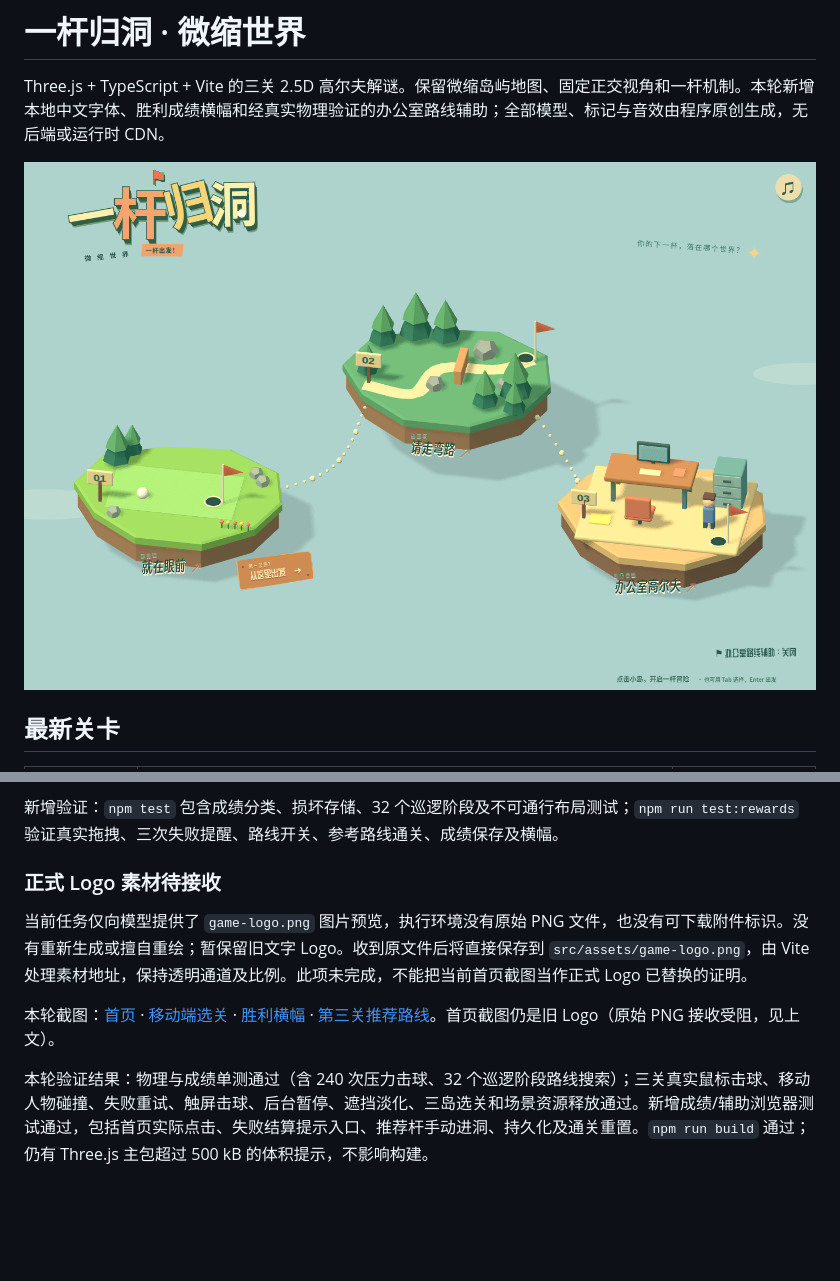
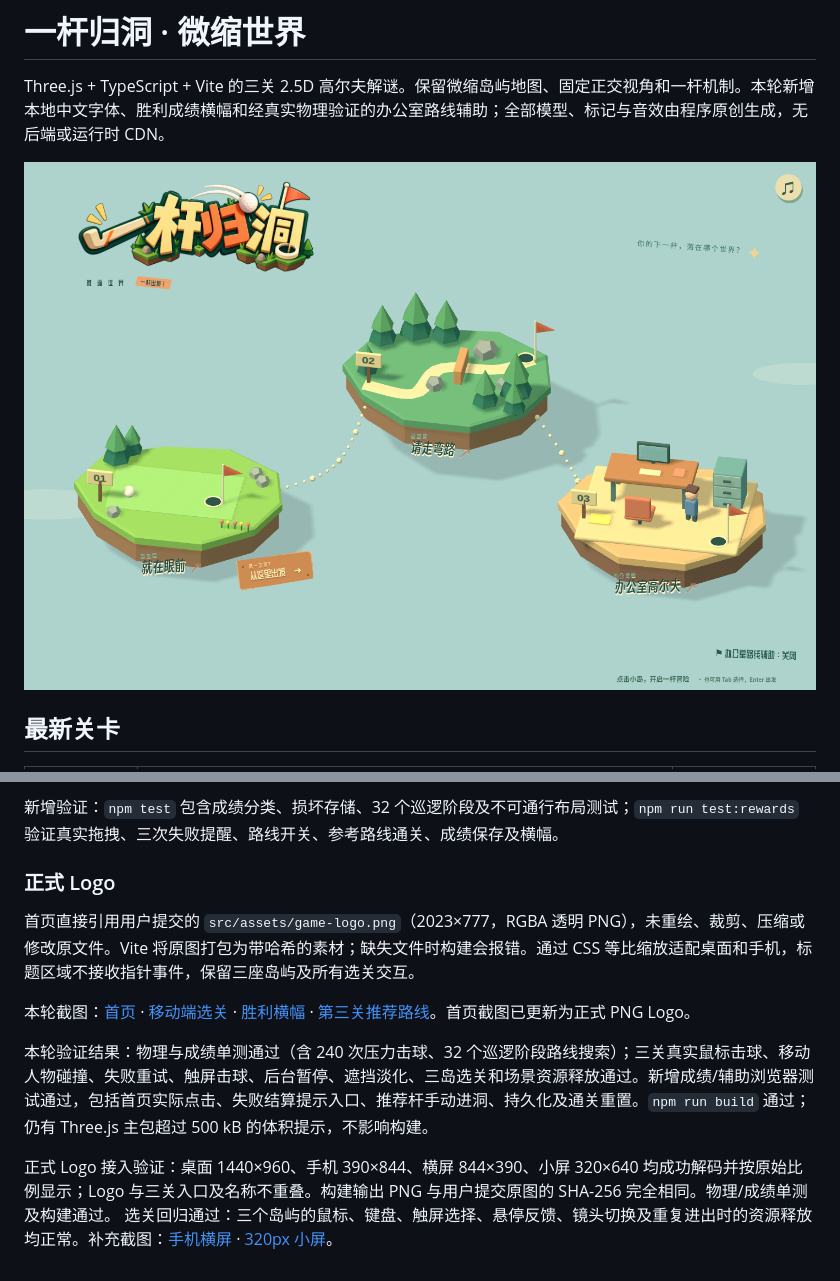
Before and after one commit to shubing19970420-afk/crispy-fortnight, a Markdown page: README.md, 2 parts joined by grey strips. Drawn GitHub-style; pictures changed too: docs/screenshots/menu.png; blank space fills up the shorter version.

Commit message:
feat: use original transparent game logo on the home screen

```diff
--- a/README.md
+++ b/README.md
@@ -124,10 +124,13 @@ npm run preview
 
 新增验证：`npm test` 包含成绩分类、损坏存储、32 个巡逻阶段及不可通行布局测试；`npm run test:rewards` 验证真实拖拽、三次失败提醒、路线开关、参考路线通关、成绩保存及横幅。
 
-### 正式 Logo 素材待接收
+### 正式 Logo
 
-当前任务仅向模型提供了 `game-logo.png` 图片预览，执行环境没有原始 PNG 文件，也没有可下载附件标识。没有重新生成或擅自重绘；暂保留旧文字 Logo。收到原文件后将直接保存到 `src/assets/game-logo.png`，由 Vite 处理素材地址，保持透明通道及比例。此项未完成，不能把当前首页截图当作正式 Logo 已替换的证明。
+首页直接引用用户提交的 `src/assets/game-logo.png`（2023×777，RGBA 透明 PNG），未重绘、裁剪、压缩或修改原文件。Vite 将原图打包为带哈希的素材；缺失文件时构建会报错。通过 CSS 等比缩放适配桌面和手机，标题区域不接收指针事件，保留三座岛屿及所有选关交互。
 
-本轮截图：[首页](docs/screenshots/menu.png) · [移动端选关](docs/screenshots/menu-mobile.png) · [胜利横幅](docs/screenshots/victory-banner.png) · [第三关推荐路线](docs/screenshots/office-route.png)。首页截图仍是旧 Logo（原始 PNG 接收受阻，见上文）。
+本轮截图：[首页](docs/screenshots/menu.png) · [移动端选关](docs/screenshots/menu-mobile.png) · [胜利横幅](docs/screenshots/victory-banner.png) · [第三关推荐路线](docs/screenshots/office-route.png)。首页截图已更新为正式 PNG Logo。
 
 本轮验证结果：物理与成绩单测通过（含 240 次压力击球、32 个巡逻阶段路线搜索）；三关真实鼠标击球、移动人物碰撞、失败重试、触屏击球、后台暂停、遮挡淡化、三岛选关和场景资源释放通过。新增成绩/辅助浏览器测试通过，包括首页实际点击、失败结算提示入口、推荐杆手动进洞、持久化及通关重置。`npm run build` 通过；仍有 Three.js 主包超过 500 kB 的体积提示，不影响构建。
+
+正式 Logo 接入验证：桌面 1440×960、手机 390×844、横屏 844×390、小屏 320×640 均成功解码并按原始比例显示；Logo 与三关入口及名称不重叠。构建输出 PNG 与用户提交原图的 SHA-256 完全相同。物理/成绩单测及构建通过。
+选关回归通过：三个岛屿的鼠标、键盘、触屏选择、悬停反馈、镜头切换及重复进出时的资源释放均正常。补充截图：[手机横屏](docs/screenshots/menu-landscape.png) · [320px 小屏](docs/screenshots/menu-small.png)。
```
Also changed, not shown: src/assets/README.md (+7 -4 lines), docs/screenshots/menu-landscape.png (added), docs/screenshots/menu-mobile.png, docs/screenshots/menu-small.png (added), 1 other file.
